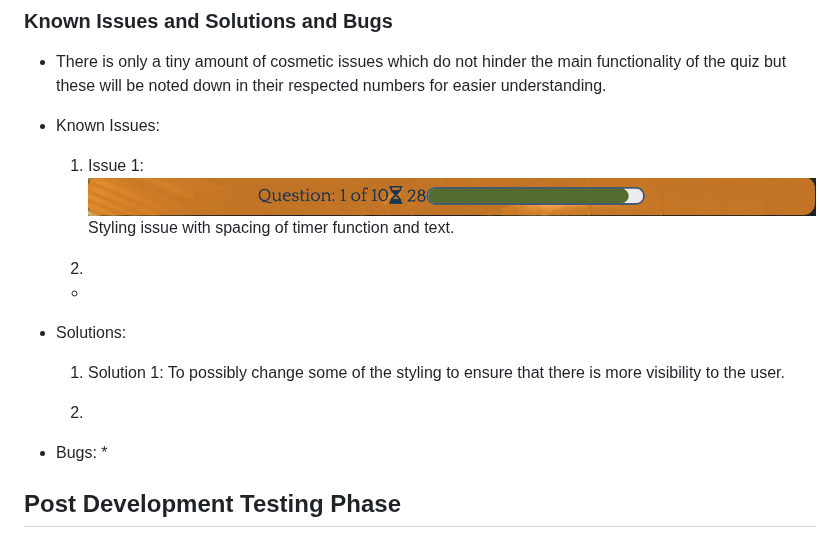
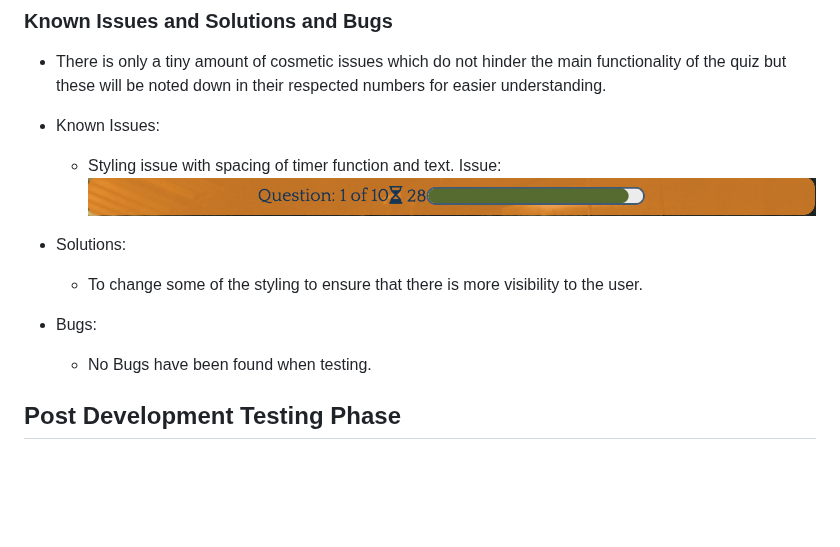
Before and after one commit to leebri101/Chef-de-Party, a Markdown page: TESTING.md, the part around one of its changes. Drawn GitHub-style; blank space fills up the shorter version.

Commit message:
Testing doc complete

```diff
--- a/TESTING.md
+++ b/TESTING.md
@@ -40,22 +44,17 @@ No Known issues have been founded running smoothly on Chrome.
 * There is only a tiny amount of cosmetic issues which do not hinder the main functionality of the quiz but these will be noted down in their respected numbers for easier understanding.
 
 * Known Issues:
-  1. Issue 1:![QUIZ TIMER](doc/screenshots/quiz-timer.png)
-  Styling issue with spacing of timer function and text.
-
-  2.
-  *
+  * Styling issue with spacing of timer function and text.
+  Issue:![QUIZ TIMER](doc/screenshots/quiz-timer.png)
 
 
 * Solutions:
-  1. Solution 1: To possibly change some of the styling to ensure that there is more visibility to the user.
-
-  2.
+  * To change some of the styling to ensure that there is more visibility to the user.
 
 
 
 * Bugs:
-  *
+  * No Bugs have been found when testing.
 
 
 ## **Post Development Testing Phase**
```
Also changed, not shown: other parts of TESTING.md (+4 -0 lines).
